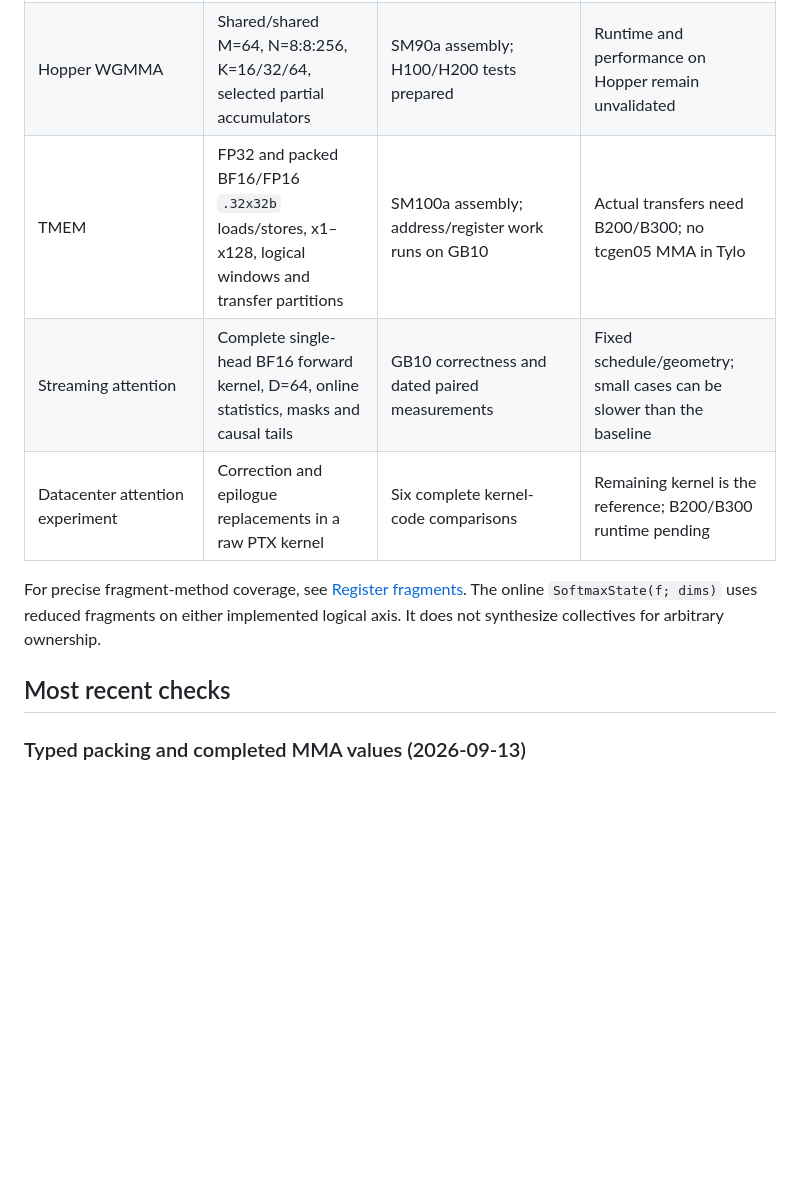
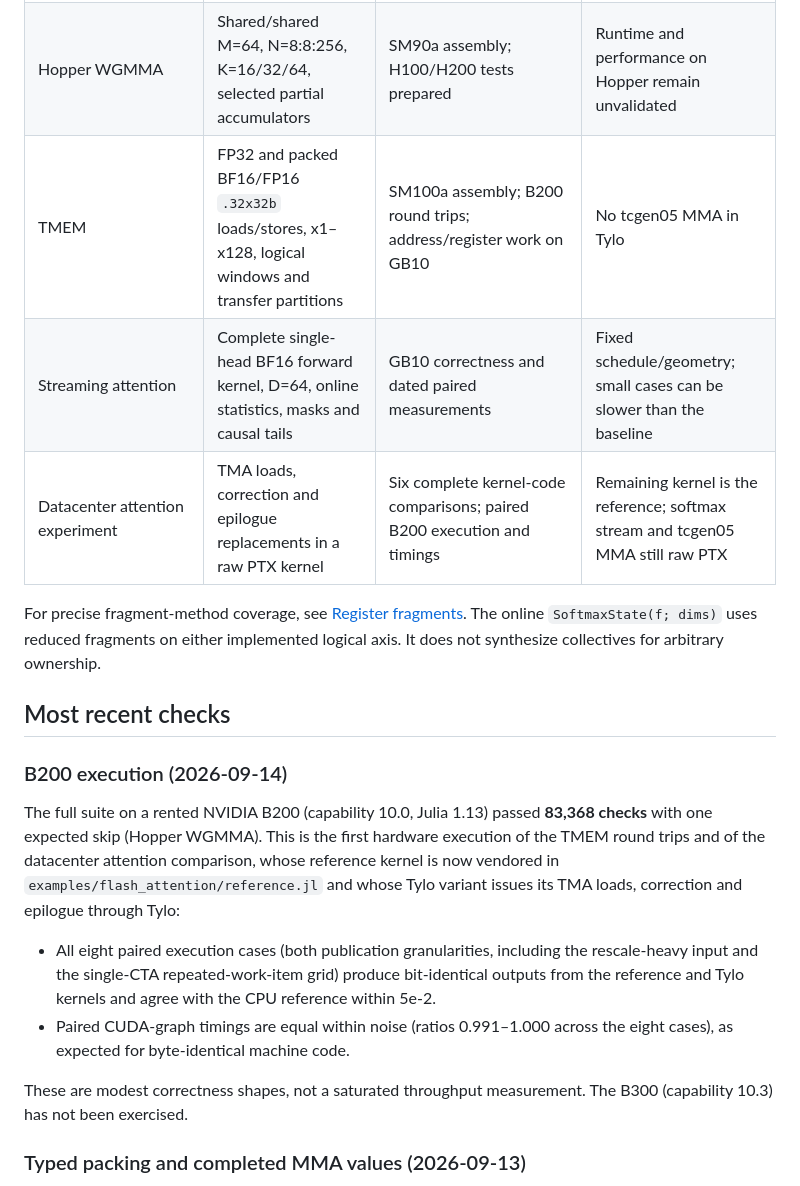
Before and after one commit to jool-space/Tylo.jl, a Markdown page: docs/src/validation.md, the part around the change. Rendered like a GitHub page; blank space fills up the shorter version.

```diff
--- a/docs/src/validation.md
+++ b/docs/src/validation.md
@@ -15,15 +15,34 @@ results do not automatically validate later changes.
 | Warp-MMA GEMM | BF16/FP16 `m16n8k16`, repeated atoms, full/bounded copies and stores, one/two copy stages | SM80/90a/100a/121a assembly; GB10 runtime | No claim of a tuned GEMM library; no split-K/autotuning |
 | TMA | 2D loads with one canonical B128-swizzled, K=64 BF16/FP16 storage format | GB10 runtime, bounds/reuse/lifetime tests | No arbitrary layouts, stores, multicast or clusters |
 | Hopper WGMMA | Shared/shared M=64, N=8:8:256, K=16/32/64, selected partial accumulators | SM90a assembly; H100/H200 tests prepared | Runtime and performance on Hopper remain unvalidated |
-| TMEM | FP32 and packed BF16/FP16 `.32x32b` loads/stores, x1–x128, logical windows and transfer partitions | SM100a assembly; address/register work runs on GB10 | Actual transfers need B200/B300; no tcgen05 MMA in Tylo |
+| TMEM | FP32 and packed BF16/FP16 `.32x32b` loads/stores, x1–x128, logical windows and transfer partitions | SM100a assembly; B200 round trips; address/register work on GB10 | No tcgen05 MMA in Tylo |
 | Streaming attention | Complete single-head BF16 forward kernel, D=64, online statistics, masks and causal tails | GB10 correctness and dated paired measurements | Fixed schedule/geometry; small cases can be slower than the baseline |
-| Datacenter attention experiment | Correction and epilogue replacements in a raw PTX kernel | Six complete kernel-code comparisons | Remaining kernel is the reference; B200/B300 runtime pending |
+| Datacenter attention experiment | TMA loads, correction and epilogue replacements in a raw PTX kernel | Six complete kernel-code comparisons; paired B200 execution and timings | Remaining kernel is the reference; softmax stream and tcgen05 MMA still raw PTX |
 
 For precise fragment-method coverage, see [Register fragments](rows.md). The
 online `SoftmaxState(f; dims)` uses reduced fragments on either implemented
 logical axis. It does not synthesize collectives for arbitrary ownership.
 
 ## Most recent checks
+
+### B200 execution (2026-09-14)
+
+The full suite on a rented NVIDIA B200 (capability 10.0, Julia 1.13) passed
+**83,368 checks** with one expected skip (Hopper WGMMA). This is the first
+hardware execution of the TMEM round trips and of the datacenter attention
+comparison, whose reference kernel is now vendored in
+`examples/flash_attention/reference.jl` and whose Tylo variant issues its TMA
+loads, correction and epilogue through Tylo:
+
+- All eight paired execution cases (both publication granularities, including
+  the rescale-heavy input and the single-CTA repeated-work-item grid) produce
+  bit-identical outputs from the reference and Tylo kernels and agree with the
+  CPU reference within 5e-2.
+- Paired CUDA-graph timings are equal within noise (ratios 0.991–1.000 across
+  the eight cases), as expected for byte-identical machine code.
+
+These are modest correctness shapes, not a saturated throughput measurement.
+The B300 (capability 10.3) has not been exercised.
 
 ### Typed packing and completed MMA values (2026-09-13)
 
```
Also changed, not shown: README.md (+6 -5 lines).
